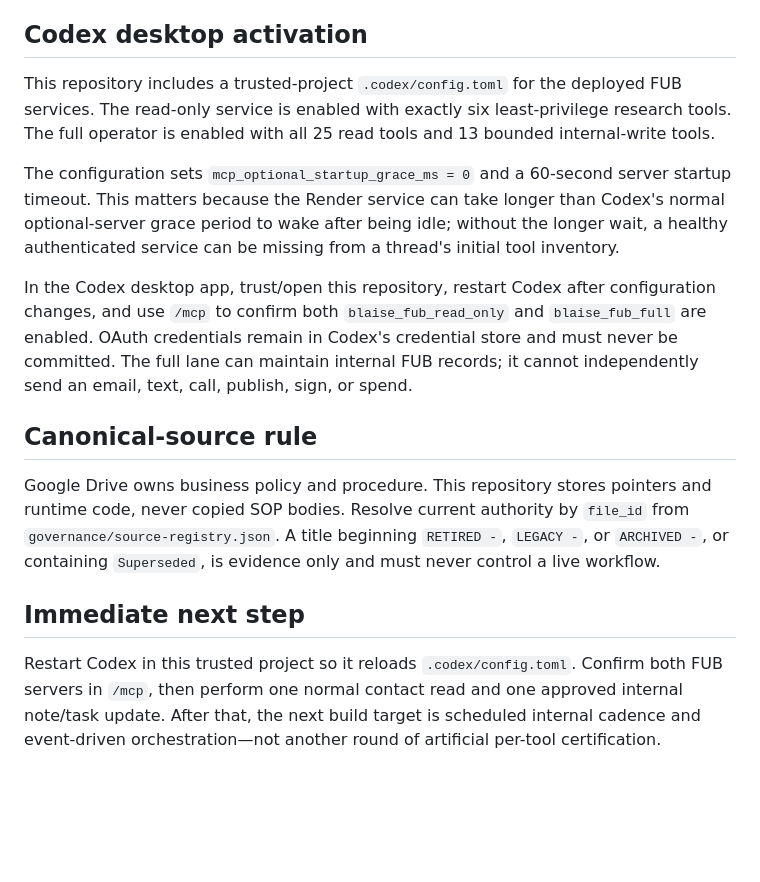
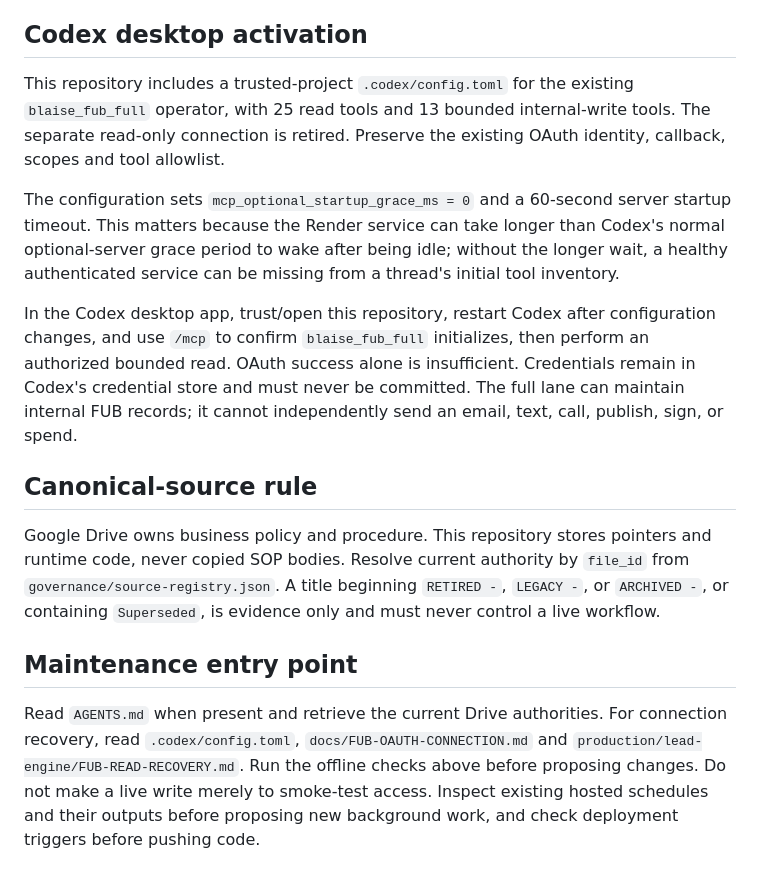
Before and after one commit to blaise-smith-re/blaise-real-estate-os, a Markdown page: README.md, the part around one of its changes. GitHub-like rendering; blank space fills up the shorter version.

```diff
--- a/README.md
+++ b/README.md
@@ -91,9 +93,9 @@ These checks make no network calls and perform no business-system writes.
 
 ## Codex desktop activation
 
-This repository includes a trusted-project `.codex/config.toml` for the deployed FUB services. The
-read-only service is enabled with exactly six least-privilege research tools. The full operator is
-enabled with all 25 read tools and 13 bounded internal-write tools.
+This repository includes a trusted-project `.codex/config.toml` for the existing `blaise_fub_full`
+operator, with 25 read tools and 13 bounded internal-write tools. The separate read-only connection
+is retired. Preserve the existing OAuth identity, callback, scopes and tool allowlist.
 
 The configuration sets `mcp_optional_startup_grace_ms = 0` and a 60-second server startup timeout.
 This matters because the Render service can take longer than Codex's normal optional-server grace
@@ -101,8 +103,8 @@ period to wake after being idle; without the longer wait, a healthy authenticate
 missing from a thread's initial tool inventory.
 
 In the Codex desktop app, trust/open this repository, restart Codex after configuration changes, and
-use `/mcp` to confirm both `blaise_fub_read_only` and `blaise_fub_full` are enabled. OAuth credentials
-remain in Codex's credential store and must never be committed. The full lane can maintain internal
+use `/mcp` to confirm `blaise_fub_full` initializes, then perform an authorized bounded read. OAuth
+success alone is insufficient. Credentials remain in Codex's credential store and must never be committed. The full lane can maintain internal
 FUB records; it cannot independently send an email, text, call, publish, sign, or spend.
 
 ## Canonical-source rule
@@ -112,9 +114,10 @@ never copied SOP bodies. Resolve current authority by `file_id` from
 `governance/source-registry.json`. A title beginning `RETIRED -`, `LEGACY -`, or `ARCHIVED -`, or
 containing `Superseded`, is evidence only and must never control a live workflow.
 
-## Immediate next step
+## Maintenance entry point
 
-Restart Codex in this trusted project so it reloads `.codex/config.toml`. Confirm both FUB servers in
-`/mcp`, then perform one normal contact read and one approved internal note/task update. After that,
-the next build target is scheduled internal cadence and event-driven orchestration—not another round
-of artificial per-tool certification.
+Read `AGENTS.md` when present and retrieve the current Drive authorities. For connection recovery,
+read `.codex/config.toml`, `docs/FUB-OAUTH-CONNECTION.md` and
+`production/lead-engine/FUB-READ-RECOVERY.md`. Run the offline checks above before proposing changes.
+Do not make a live write merely to smoke-test access. Inspect existing hosted schedules and their
+outputs before proposing new background work, and check deployment triggers before pushing code.
```
Also changed, not shown: other parts of README.md (+10 -8 lines), governance/improvement-findings.md (+7 -3 lines).
